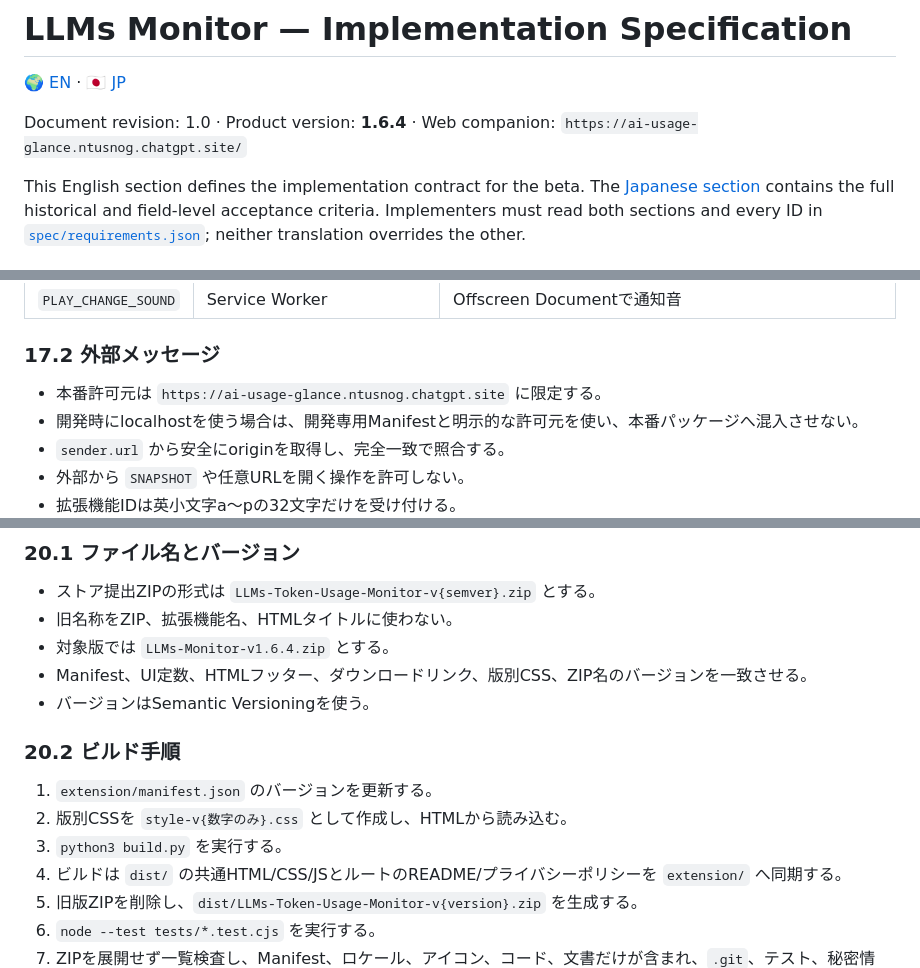
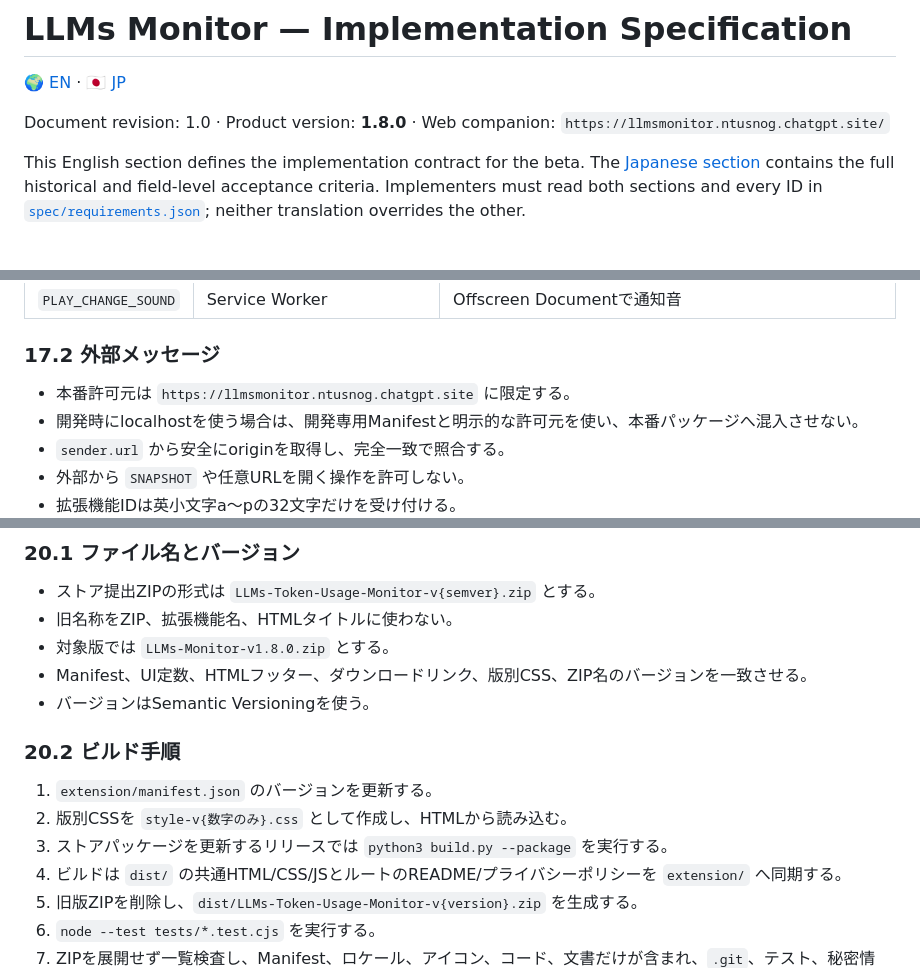
Before and after one commit to ntus/LLMs-Monitor, a Markdown page: SPECIFICATION.md, 3 parts joined by grey strips. Drawn GitHub-style.

```diff
--- a/SPECIFICATION.md
+++ b/SPECIFICATION.md
@@ -4,7 +4,7 @@
 
 <a id="en"></a>
 
-Document revision: 1.0 · Product version: **1.6.4** · Web companion: `https://ai-usage-glance.ntusnog.chatgpt.site/`
+Document revision: 1.0 · Product version: **1.8.0** · Web companion: `https://llmsmonitor.ntusnog.chatgpt.site/`
 
 This English section defines the implementation contract for the beta. The [Japanese section](#ja) contains the full historical and field-level acceptance criteria. Implementers must read both sections and every ID in [`spec/requirements.json`](spec/requirements.json); neither translation overrides the other.
 
@@ -719,7 +719,7 @@ Document Picture-in-Pictureには以下の制約がある。
 
 ### 17.2 外部メッセージ
 
-- 本番許可元は `https://ai-usage-glance.ntusnog.chatgpt.site` に限定する。
+- 本番許可元は `https://llmsmonitor.ntusnog.chatgpt.site` に限定する。
 - 開発時にlocalhostを使う場合は、開発専用Manifestと明示的な許可元を使い、本番パッケージへ混入させない。
 - `sender.url` から安全にoriginを取得し、完全一致で照合する。
 - 外部から `SNAPSHOT` や任意URLを開く操作を許可しない。
@@ -785,7 +785,7 @@ Document Picture-in-Pictureには以下の制約がある。
 
 - ストア提出ZIPの形式は `LLMs-Token-Usage-Monitor-v{semver}.zip` とする。
 - 旧名称をZIP、拡張機能名、HTMLタイトルに使わない。
-- 対象版では `LLMs-Monitor-v1.6.4.zip` とする。
+- 対象版では `LLMs-Monitor-v1.8.0.zip` とする。
 - Manifest、UI定数、HTMLフッター、ダウンロードリンク、版別CSS、ZIP名のバージョンを一致させる。
 - バージョンはSemantic Versioningを使う。
 
@@ -793,7 +793,7 @@ Document Picture-in-Pictureには以下の制約がある。
 
 1. `extension/manifest.json` のバージョンを更新する。
 2. 版別CSSを `style-v{数字のみ}.css` として作成し、HTMLから読み込む。
-3. `python3 build.py` を実行する。
+3. ストアパッケージを更新するリリースでは `python3 build.py --package` を実行する。
 4. ビルドは `dist/` の共通HTML/CSS/JSとルートのREADME/プライバシーポリシーを `extension/` へ同期する。
 5. 旧版ZIPを削除し、`dist/LLMs-Token-Usage-Monitor-v{version}.zip` を生成する。
 6. `node --test tests/*.test.cjs` を実行する。
```
Also changed, not shown: other parts of SPECIFICATION.md (+55 -13 lines).
